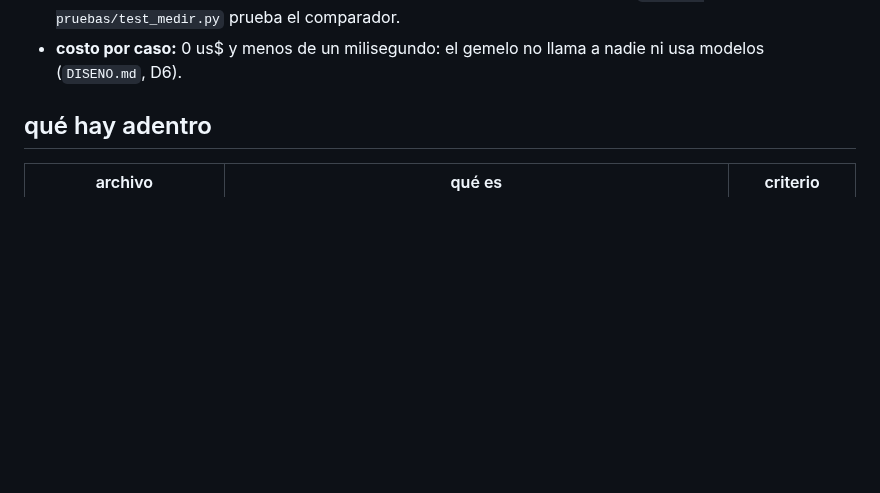
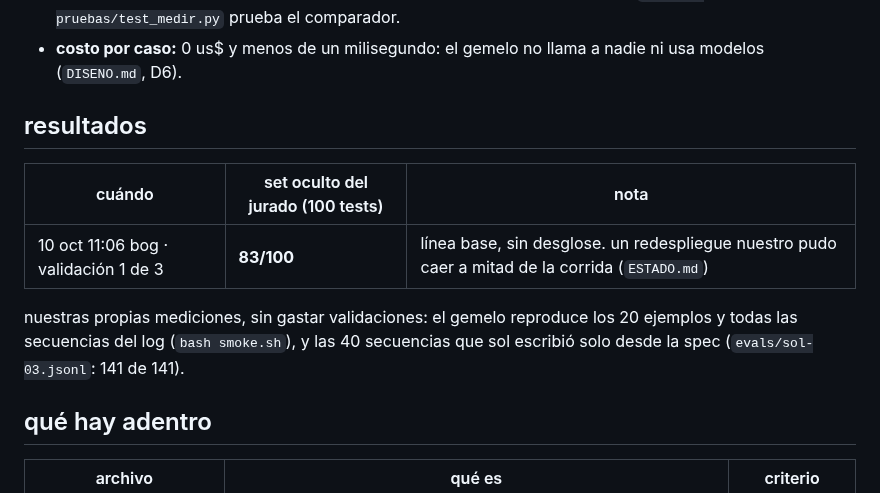
Before and after one commit to rominapitronello/frontier-bog26-caja-negra, a Markdown page: README.md, the part around the change. Rendered like a GitHub page; blank space fills up the shorter version.

Commit message:
corrida 1 del set oculto: 83/100, en ESTADO y en el README
Claude-Session: https://claude.ai/code/session_016ewSR37rTMe43x3dtNNcy7

```diff
--- a/README.md
+++ b/README.md
@@ -32,6 +32,14 @@ python3 medir.py --casos material/pruebas/ejemplos.jsonl --gemelo http://127.0.0
 - **despliegue:** `Dockerfile` + `railway.json` (una réplica, sin dormir, healthcheck en `/health`). el set del jurado le habla a un solo proceso: el estado vive en memoria.
 - **pruebas:** `bash smoke.sh` pasa al gemelo los 20 ejemplos del material y **todas las secuencias del log** con la regla de comparación del juez (status + cuerpo; json sin orden de claves). `python3 pruebas/test_medir.py` prueba el comparador.
 - **costo por caso:** 0 us$ y menos de un milisegundo: el gemelo no llama a nadie ni usa modelos (`DISENO.md`, D6).
+
+## resultados
+
+| cuándo | set oculto del jurado (100 tests) | nota |
+|---|---|---|
+| 10 oct 11:06 bog · validación 1 de 3 | **83/100** | línea base, sin desglose. un redespliegue nuestro pudo caer a mitad de la corrida (`ESTADO.md`) |
+
+nuestras propias mediciones, sin gastar validaciones: el gemelo reproduce los 20 ejemplos y todas las secuencias del log (`bash smoke.sh`), y las 40 secuencias que sol escribió solo desde la spec (`evals/sol-03.jsonl`: 141 de 141).
 
 ## qué hay adentro
 
```
Also changed, not shown: ESTADO.md (+2 -1 lines).
